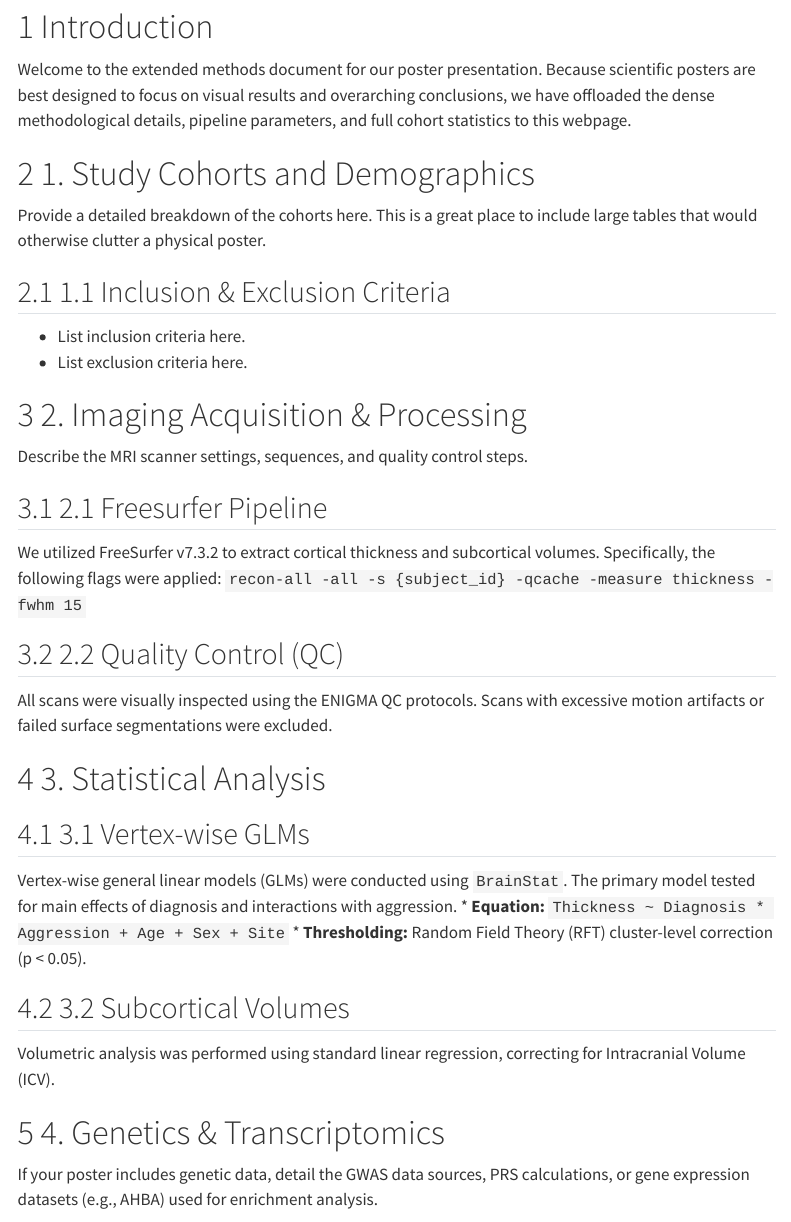
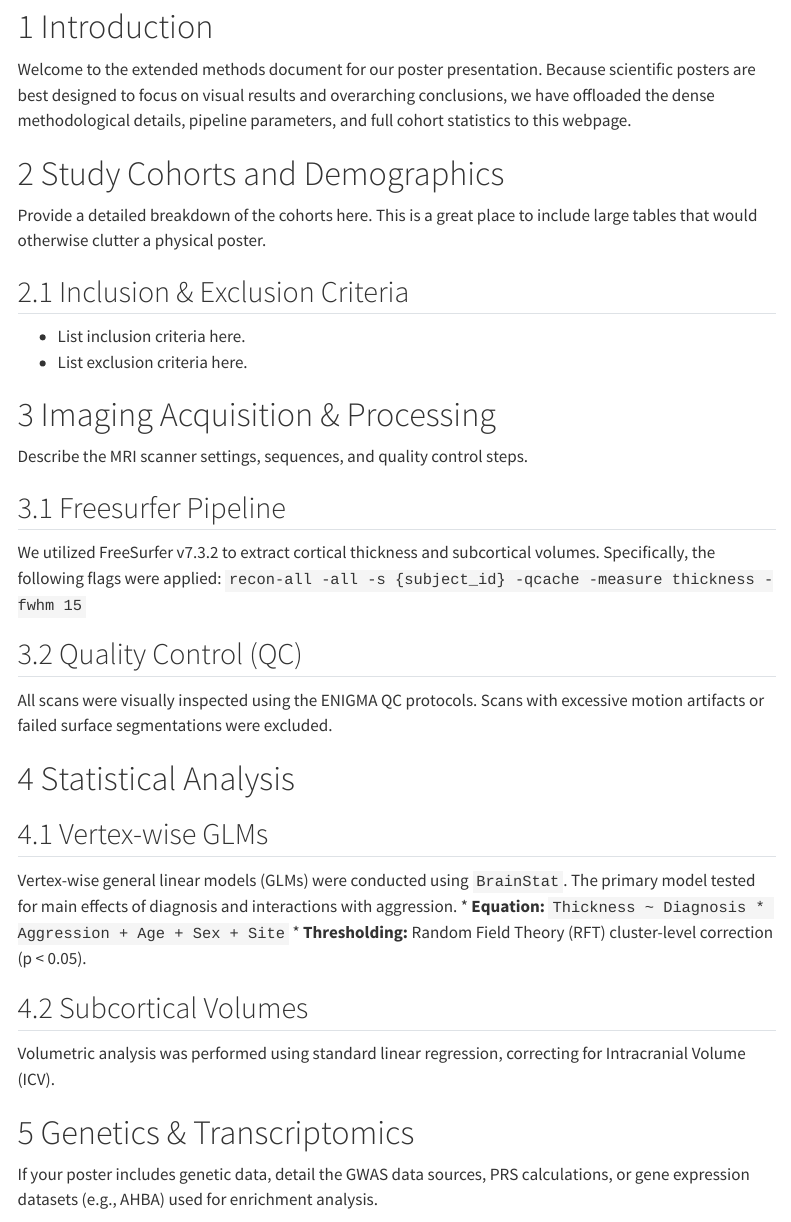
Before and after one commit to whennig2000/extended-methods, a Quarto document (index.qmd): the page in a window 1100 px wide, from 130 px down. Rendered offline with R 4.5, knitr and Pandoc in place of Quarto, with nearby package versions; menus at the side of the page are left out.

Commit message:
feat: Manuelle Zählweise aus Überschriften entfernt

````diff
--- a/index.qmd
+++ b/index.qmd
@@ -17,7 +17,7 @@ format:
 
 Welcome to the extended methods document for our poster presentation. Because scientific posters are best designed to focus on visual results and overarching conclusions, we have offloaded the dense methodological details, pipeline parameters, and full cohort statistics to this webpage.
 
-# 1. Study Cohorts and Demographics
+# Study Cohorts and Demographics
 
 Provide a detailed breakdown of the cohorts here. This is a great place to include large tables that would otherwise clutter a physical poster.
 
@@ -27,32 +27,32 @@ Provide a detailed breakdown of the cohorts here. This is a great place to inclu
 # data %>% tbl_summary(by = group)
 ```
 
-## 1.1 Inclusion & Exclusion Criteria
+## Inclusion & Exclusion Criteria
 * List inclusion criteria here.
 * List exclusion criteria here.
 
-# 2. Imaging Acquisition & Processing
+# Imaging Acquisition & Processing
 
 Describe the MRI scanner settings, sequences, and quality control steps.
 
-## 2.1 Freesurfer Pipeline
+## Freesurfer Pipeline
 We utilized FreeSurfer v7.3.2 to extract cortical thickness and subcortical volumes. Specifically, the following flags were applied:
 `recon-all -all -s {subject_id} -qcache -measure thickness -fwhm 15`
 
-## 2.2 Quality Control (QC)
+## Quality Control (QC)
 All scans were visually inspected using the ENIGMA QC protocols. Scans with excessive motion artifacts or failed surface segmentations were excluded.
 
-# 3. Statistical Analysis
+# Statistical Analysis
 
-## 3.1 Vertex-wise GLMs
+## Vertex-wise GLMs
 Vertex-wise general linear models (GLMs) were conducted using `BrainStat`. The primary model tested for main effects of diagnosis and interactions with aggression.
 * **Equation:** `Thickness ~ Diagnosis * Aggression + Age + Sex + Site`
 * **Thresholding:** Random Field Theory (RFT) cluster-level correction (p < 0.05).
 
-## 3.2 Subcortical Volumes
+## Subcortical Volumes
 Volumetric analysis was performed using standard linear regression, correcting for Intracranial Volume (ICV).
 
-# 4. Genetics & Transcriptomics
+# Genetics & Transcriptomics
 
 If your poster includes genetic data, detail the GWAS data sources, PRS calculations, or gene expression datasets (e.g., AHBA) used for enrichment analysis.
 
````
Also changed, not shown: README.md (added).
